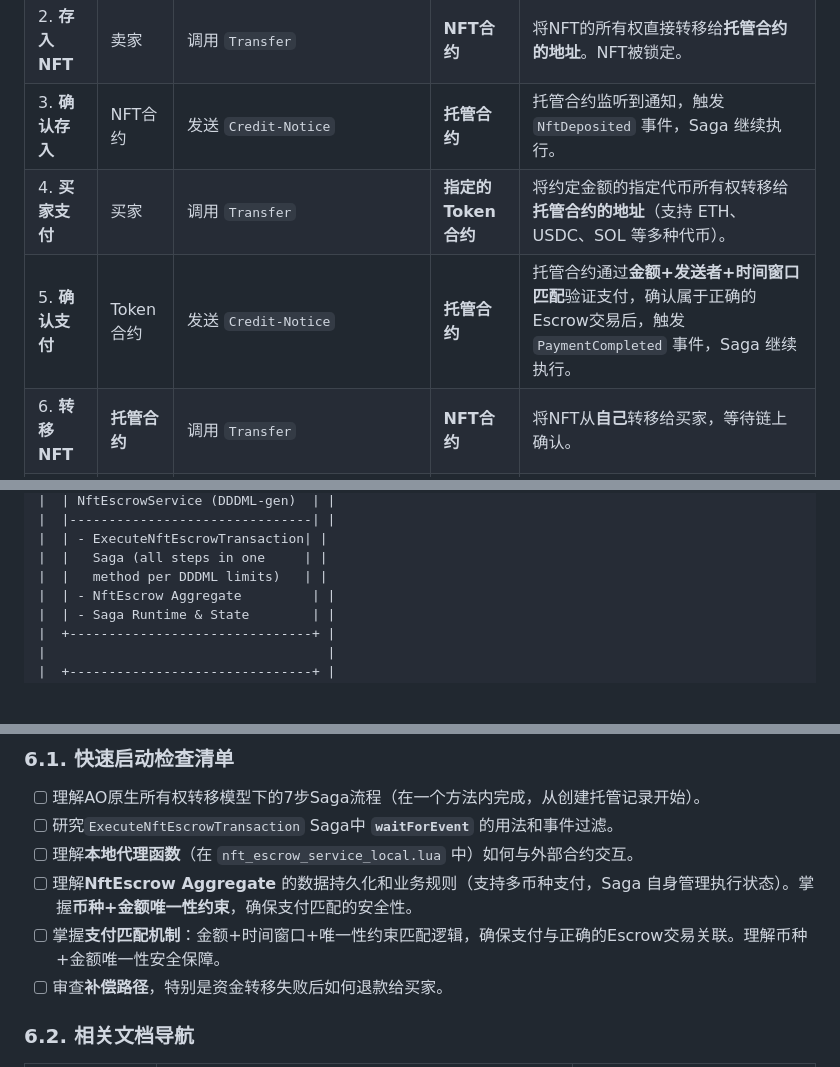
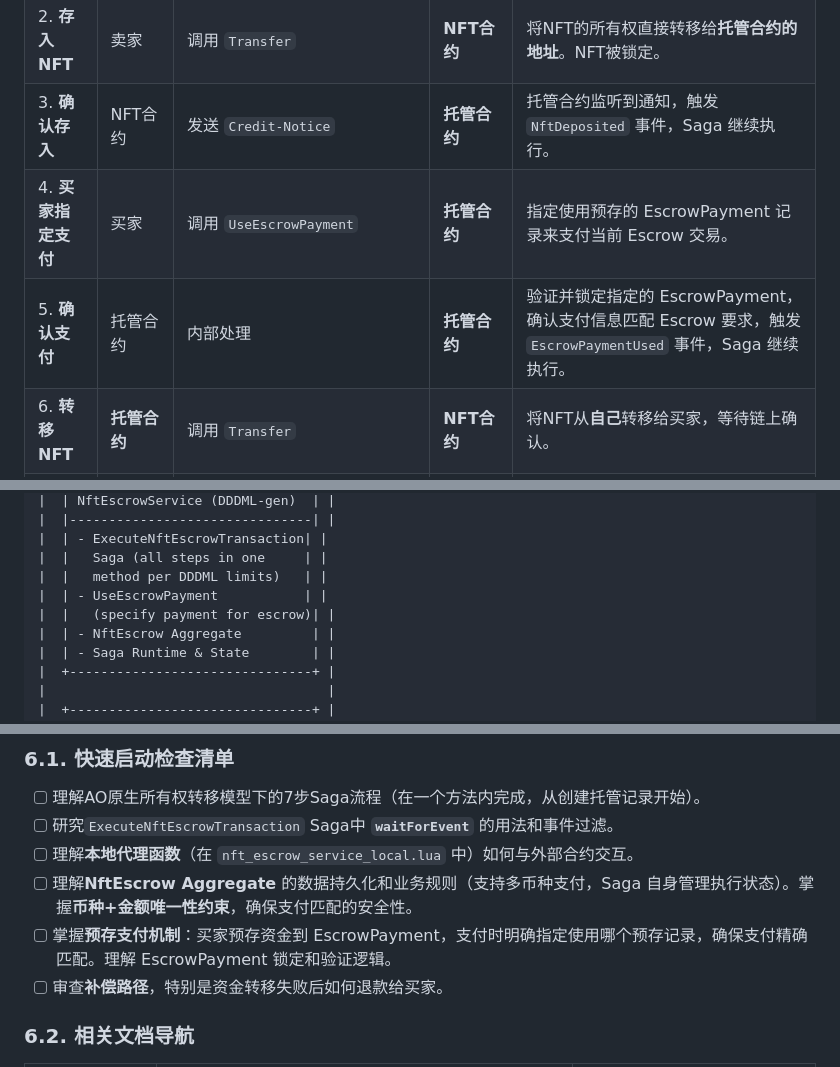
Before and after one commit to dddappp/A-AO-Demo, a Markdown page: docs/drafts/AO-NFT-Escrow-Gemini-Comprehensive-Plan.md, 3 parts joined by grey strips. GitHub-like rendering; blank space fills up the shorter version.

```diff
--- a/docs/drafts/AO-NFT-Escrow-Gemini-Comprehensive-Plan.md
+++ b/docs/drafts/AO-NFT-Escrow-Gemini-Comprehensive-Plan.md
@@ -17,8 +17,8 @@
 | 1. **启动交易** | 卖家 | 发送 `ExecuteNftEscrowTransaction` 消息 | **托管合约** | Saga 创建托管记录（Aggregate），指定 NFT 和支付代币合约，生成 EscrowId。系统检查**币种+金额唯一性约束**，确保不会与现有等待支付交易冲突。开始等待 NFT 存入。 |
 | 2. **存入NFT** | 卖家 | 调用 `Transfer` | **NFT合约** | 将NFT的所有权直接转移给**托管合约的地址**。NFT被锁定。 |
 | 3. **确认存入** | NFT合约 | 发送 `Credit-Notice` | **托管合约** | 托管合约监听到通知，触发 `NftDeposited` 事件，Saga 继续执行。 |
-| 4. **买家支付** | 买家 | 调用 `Transfer` | **指定的Token合约** | 将约定金额的指定代币所有权转移给**托管合约的地址**（支持 ETH、USDC、SOL 等多种代币）。 |
-| 5. **确认支付** | Token合约 | 发送 `Credit-Notice` | **托管合约** | 托管合约通过**金额+发送者+时间窗口匹配**验证支付，确认属于正确的Escrow交易后，触发 `PaymentCompleted` 事件，Saga 继续执行。 |
+| 4. **买家指定支付** | 买家 | 调用 `UseEscrowPayment` | **托管合约** | 指定使用预存的 EscrowPayment 记录来支付当前 Escrow 交易。 |
+| 5. **确认支付** | 托管合约 | 内部处理 | **托管合约** | 验证并锁定指定的 EscrowPayment，确认支付信息匹配 Escrow 要求，触发 `EscrowPaymentUsed` 事件，Saga 继续执行。 |
 | 6. **转移NFT** | **托管合约** | 调用 `Transfer` | **NFT合约** | 将NFT从**自己**转移给买家，等待链上确认。 |
 | 7. **确认NFT转移** | NFT合约 | 发送 `Debit-Notice` | **托管合约** | 托管合约监听到通知，确认 NFT 已转移给买家，Saga 继续执行。 |
 | 8. **转移资金** | **托管合约** | 调用 `Transfer` | **Token合约** | 将资金从**自己**转移给卖家，等待链上确认。 |
@@ -612,6 +667,8 @@ function findMatchingEscrow(token_contract, amount, sender, current_time) {
 |  | - ExecuteNftEscrowTransaction| |
 |  |   Saga (all steps in one     | |
 |  |   method per DDDML limits)   | |
+|  | - UseEscrowPayment           | |
+|  |   (specify payment for escrow)| |
 |  | - NftEscrow Aggregate         | |
 |  | - Saga Runtime & State        | |
 |  +-------------------------------+ |
@@ -678,7 +735,7 @@ return {
 - [ ] 研究`ExecuteNftEscrowTransaction` Saga中 **`waitForEvent`** 的用法和事件过滤。
 - [ ] 理解**本地代理函数**（在 `nft_escrow_service_local.lua` 中）如何与外部合约交互。
 - [ ] 理解**NftEscrow Aggregate** 的数据持久化和业务规则（支持多币种支付，Saga 自身管理执行状态）。掌握**币种+金额唯一性约束**，确保支付匹配的安全性。
-- [ ] 掌握**支付匹配机制**：金额+时间窗口+唯一性约束匹配逻辑，确保支付与正确的Escrow交易关联。理解币种+金额唯一性安全保障。
+- [ ] 掌握**预存支付机制**：买家预存资金到 EscrowPayment，支付时明确指定使用哪个预存记录，确保支付精确匹配。理解 EscrowPayment 锁定和验证逻辑。
 - [ ] 审查**补偿路径**，特别是资金转移失败后如何退款给买家。
 
 ### 6.2. 相关文档导航
```
Also changed, not shown: other parts of docs/drafts/AO-NFT-Escrow-Gemini-Comprehensive-Plan.md (+71 -16 lines).
